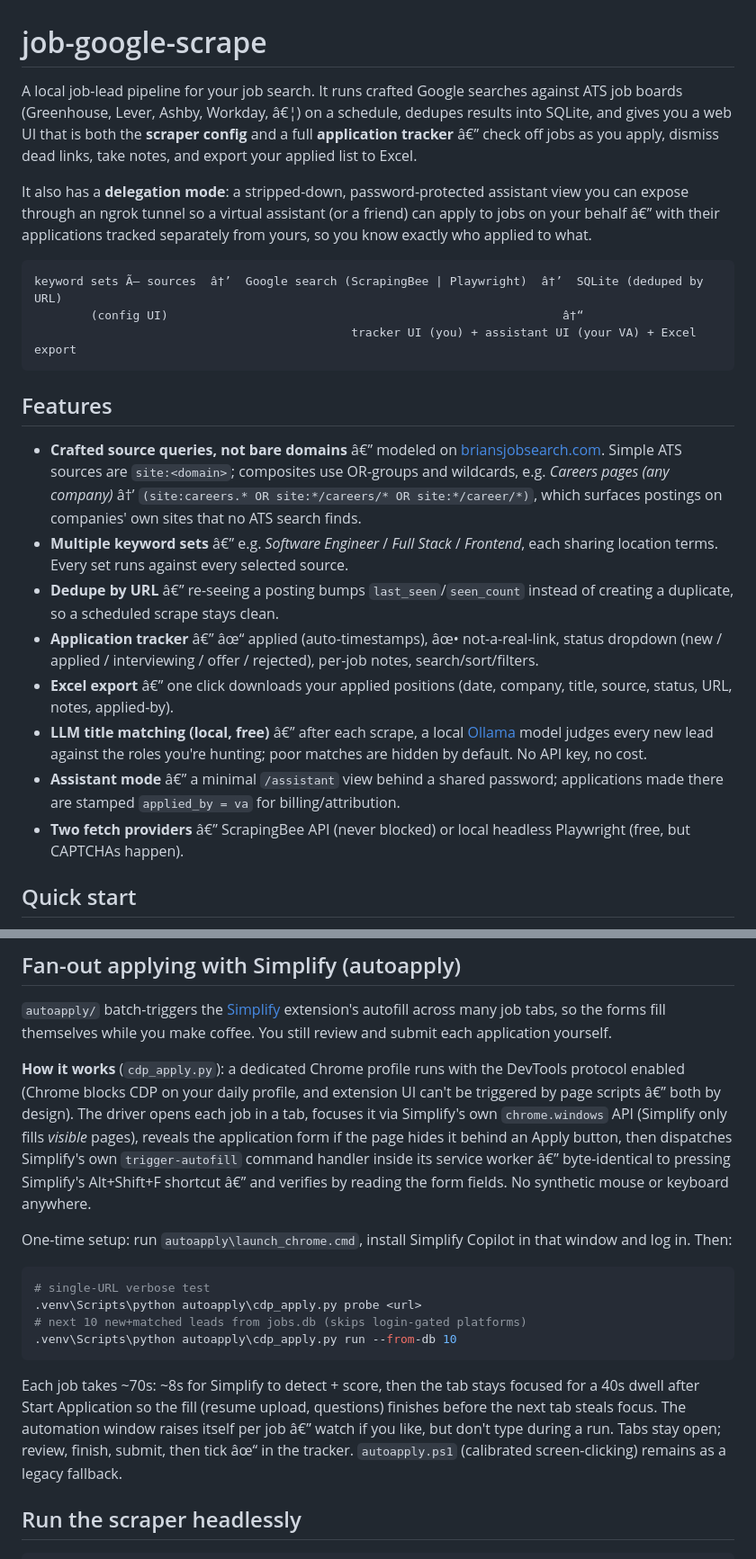
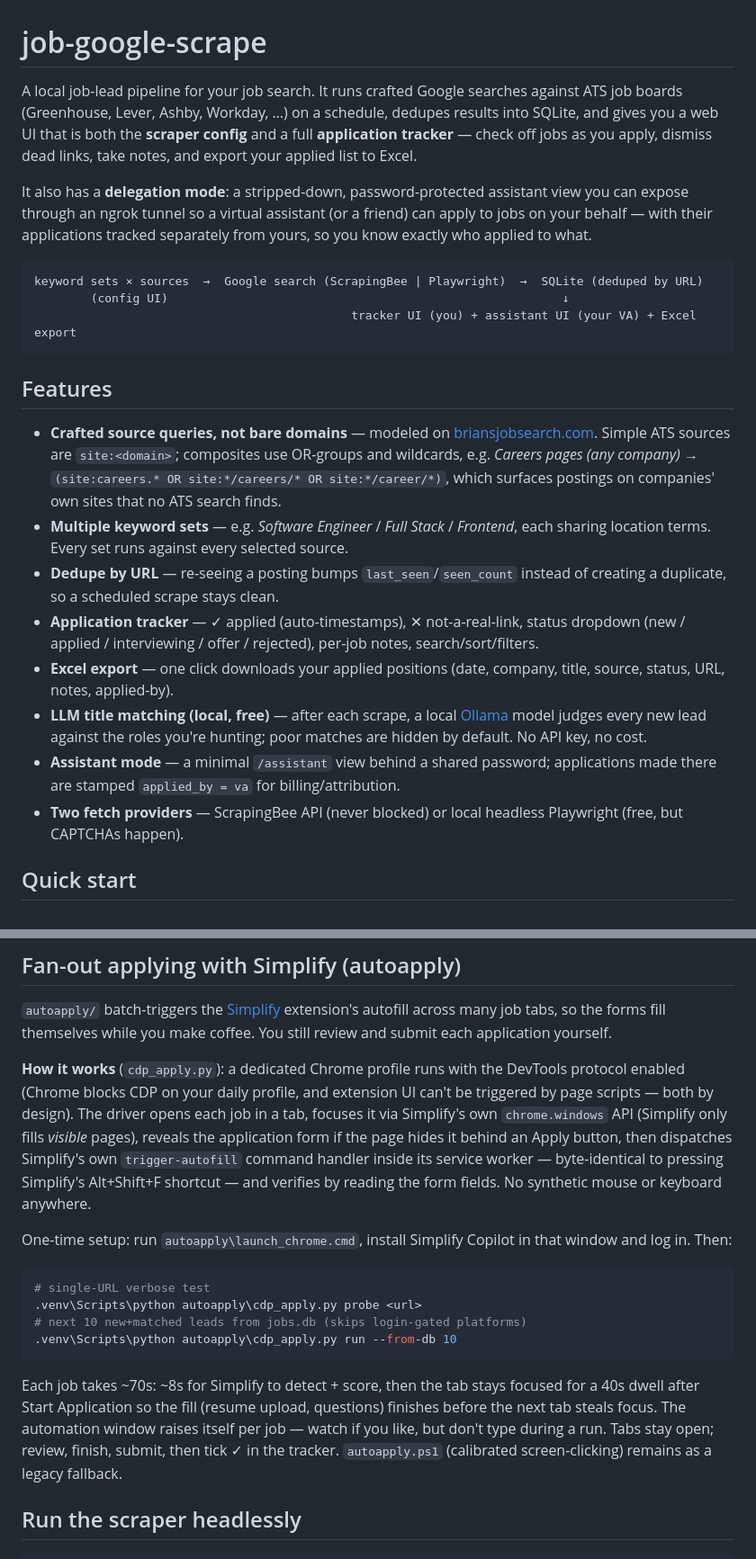
Before and after one commit to califoxco/Google-Job-Scraper-1, a Markdown page: README.md, 2 parts joined by grey strips. Shown at 90% size. Rendered like a GitHub page.

````diff
--- a/README.md
+++ b/README.md
@@ -1,45 +1,45 @@
 # job-google-scrape
 
 A local job-lead pipeline for your job search. It runs crafted Google searches
-against ATS job boards (Greenhouse, Lever, Ashby, Workday, â€¦) on a schedule,
+against ATS job boards (Greenhouse, Lever, Ashby, Workday, …) on a schedule,
 dedupes results into SQLite, and gives you a web UI that is both the **scraper
-config** and a full **application tracker** â€” check off jobs as you apply,
+config** and a full **application tracker** — check off jobs as you apply,
 dismiss dead links, take notes, and export your applied list to Excel.
 
 It also has a **delegation mode**: a stripped-down, password-protected
 assistant view you can expose through an ngrok tunnel so a virtual assistant
-(or a friend) can apply to jobs on your behalf â€” with their applications
+(or a friend) can apply to jobs on your behalf — with their applications
 tracked separately from yours, so you know exactly who applied to what.
 
 ```
-keyword sets Ã— sources  â†’  Google search (ScrapingBee | Playwright)  â†’  SQLite (deduped by URL)
-        (config UI)                                                        â†“
+keyword sets × sources  →  Google search (ScrapingBee | Playwright)  →  SQLite (deduped by URL)
+        (config UI)                                                        ↓
                                              tracker UI (you) + assistant UI (your VA) + Excel export
 ```
 
 ## Features
 
-- **Crafted source queries, not bare domains** â€” modeled on
+- **Crafted source queries, not bare domains** — modeled on
   [briansjobsearch.com](https://briansjobsearch.com). Simple ATS sources are
   `site:<domain>`; composites use OR-groups and wildcards, e.g. *Careers pages
-  (any company)* â†’ `(site:careers.* OR site:*/careers/* OR site:*/career/*)`,
+  (any company)* → `(site:careers.* OR site:*/careers/* OR site:*/career/*)`,
   which surfaces postings on companies' own sites that no ATS search finds.
-- **Multiple keyword sets** â€” e.g. *Software Engineer* / *Full Stack* /
+- **Multiple keyword sets** — e.g. *Software Engineer* / *Full Stack* /
   *Frontend*, each sharing location terms. Every set runs against every
   selected source.
-- **Dedupe by URL** â€” re-seeing a posting bumps `last_seen`/`seen_count`
+- **Dedupe by URL** — re-seeing a posting bumps `last_seen`/`seen_count`
   instead of creating a duplicate, so a scheduled scrape stays clean.
-- **Application tracker** â€” âœ“ applied (auto-timestamps), âœ• not-a-real-link,
+- **Application tracker** — ✓ applied (auto-timestamps), ✕ not-a-real-link,
   status dropdown (new / applied / interviewing / offer / rejected), per-job
   notes, search/sort/filters.
-- **Excel export** â€” one click downloads your applied positions
+- **Excel export** — one click downloads your applied positions
   (date, company, title, source, status, URL, notes, applied-by).
-- **LLM title matching (local, free)** â€” after each scrape, a local
+- **LLM title matching (local, free)** — after each scrape, a local
   [Ollama](https://ollama.com) model judges every new lead against the roles
   you're hunting; poor matches are hidden by default. No API key, no cost.
-- **Assistant mode** â€” a minimal `/assistant` view behind a shared password;
+- **Assistant mode** — a minimal `/assistant` view behind a shared password;
   applications made there are stamped `applied_by = va` for billing/attribution.
-- **Two fetch providers** â€” ScrapingBee API (never blocked) or local headless
+- **Two fetch providers** — ScrapingBee API (never blocked) or local headless
   Playwright (free, but CAPTCHAs happen).
 
 ## Quick start
@@ -219,12 +219,12 @@ coffee. You still review and submit each application yourself.
 
 **How it works** (`cdp_apply.py`): a dedicated Chrome profile runs with the
 DevTools protocol enabled (Chrome blocks CDP on your daily profile, and
-extension UI can't be triggered by page scripts â€” both by design). The driver
+extension UI can't be triggered by page scripts — both by design). The driver
 opens each job in a tab, focuses it via Simplify's own `chrome.windows` API
 (Simplify only fills *visible* pages), reveals the application form if the
 page hides it behind an Apply button, then dispatches Simplify's own
-`trigger-autofill` command handler inside its service worker â€” byte-identical
-to pressing Simplify's Alt+Shift+F shortcut â€” and verifies by reading the
+`trigger-autofill` command handler inside its service worker — byte-identical
+to pressing Simplify's Alt+Shift+F shortcut — and verifies by reading the
 form fields. No synthetic mouse or keyboard anywhere.
 
 One-time setup: run `autoapply\launch_chrome.cmd`, install Simplify Copilot
@@ -237,8 +237,8 @@ in that window and log in. Then:
 .venv\Scripts\python autoapply\cdp_apply.py run --from-db 10
 ```
 
-Each job takes ~70s: ~8s for Simplify to detect + score, then the tab stays focused for a 40s dwell after Start Application so the fill (resume upload, questions) finishes before the next tab steals focus. The automation window raises itself per job â€” watch if you like, but
-don't type during a run. Tabs stay open; review, finish, submit, then tick âœ“
+Each job takes ~70s: ~8s for Simplify to detect + score, then the tab stays focused for a 40s dwell after Start Application so the fill (resume upload, questions) finishes before the next tab steals focus. The automation window raises itself per job — watch if you like, but
+don't type during a run. Tabs stay open; review, finish, submit, then tick ✓
 in the tracker. `autoapply.ps1` (calibrated screen-clicking) remains as a
 legacy fallback.
 
````
Also changed, not shown: other parts of README.md (+27 -27 lines).
